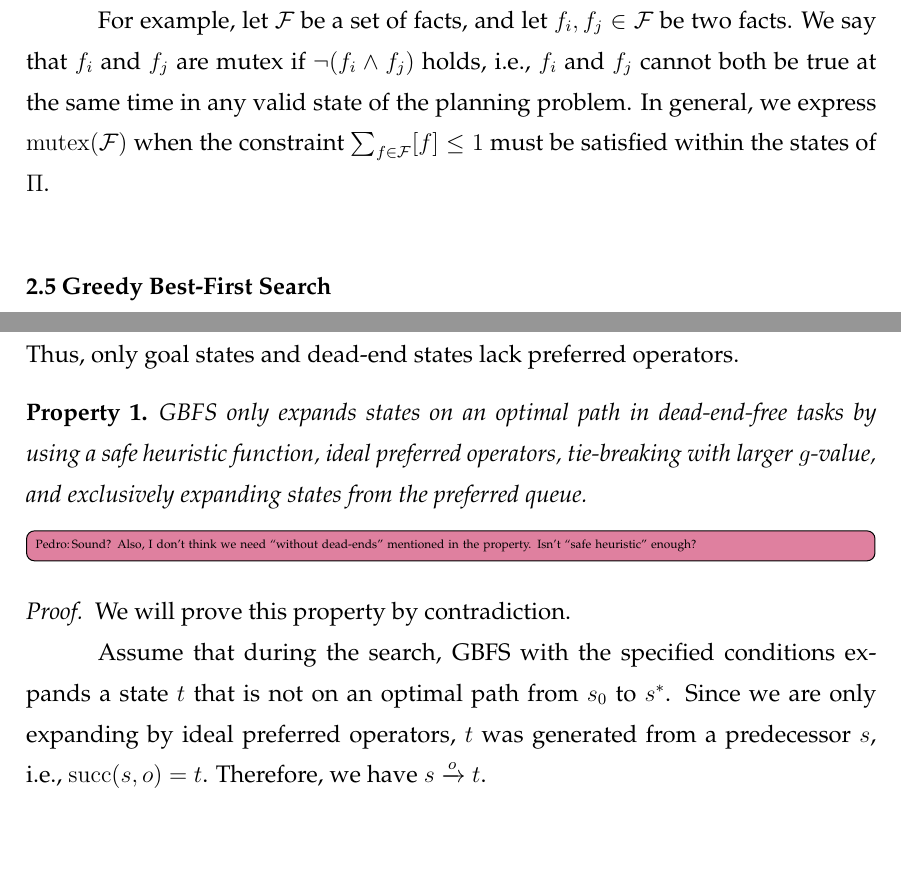
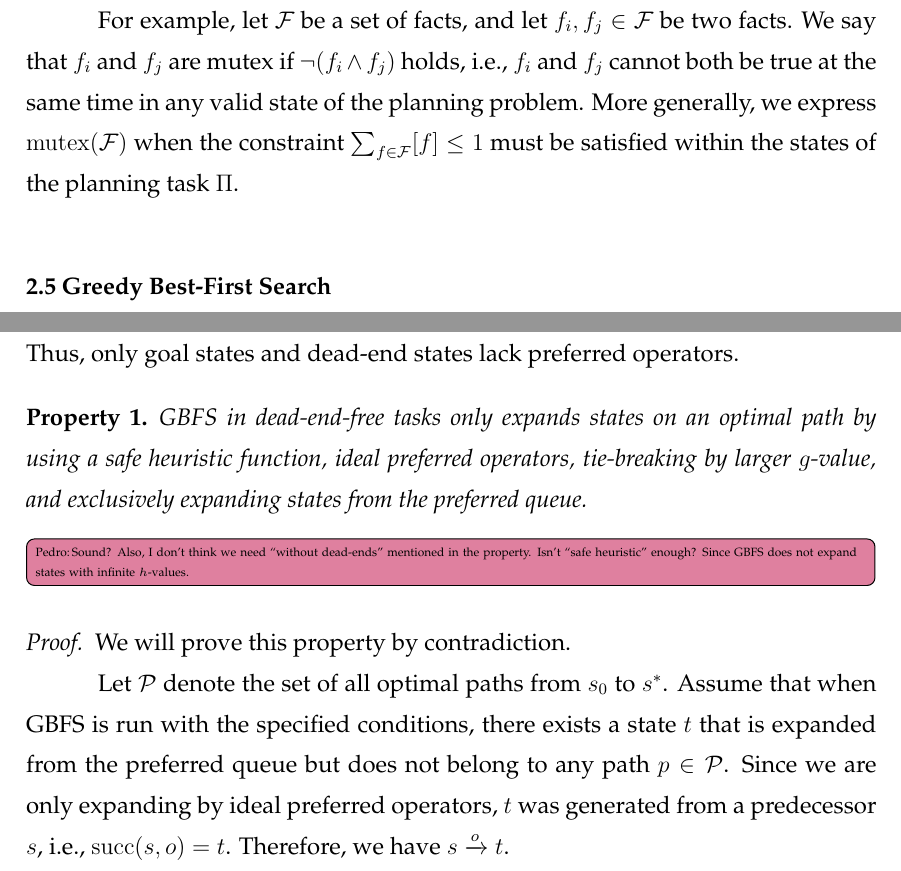
Before and after one commit to pprobst/msc-thesis, a LaTeX thesis (ppgc-diss-pprobst.tex): two parts of pages 23 and 37 of 65, joined at a grey line, cut so that both start at the same text, the shorter picture padded with empty space. Compiled offline with pdfLaTeX; a LaTeX package or settings file that is missing is left out.

Commit message:
Small fix to proof.

```diff
--- a/ppgc-diss-pprobst.tex
+++ b/ppgc-diss-pprobst.tex
@@ -450,7 +450,7 @@ Heuristics are typically derived from a model of the task, such as the \sas mode
 In this study, we use a propositional representation of a state to learn heuristic functions and preferred operators. Consider a planning task denoted as $\Pi=\langle\mathcal{V},\mathcal{O},s_0,s^*\rangle$. Here, $\mathcal{V}=\{v_1,\ldots,v_n\}$ represents a set of variables, and $D(v_i)=\{d_{i1},\ldots,d_{i,s_i}\}$ represents the domains of variable $v_i$, with $i\in[n]$. We represent a state $s$ as a sequence of facts
 $\mathcal{F}(s)=(f_{11},f_{12},\ldots,f_{1,s_1},\ldots,f_{n1},f_{n2},\ldots,f_{n,s_n})$, where each fact $f_{ij}=[s(v_i)=d_{ij}]$ corresponds to a variable $v_i$ taking on a specific value $d_{ij}$ in state $s$. The fact $f_{ij}$ is true if and only if the variable $v_i$ has the assigned value $d_{ij}$ in state $s$. The facts $\mathcal{F}_i=\{f_{i1},\ldots,f_{i,s_i}\}$ corresponding to variable $v_i$ adhere to the consistency condition $\sum_{f\in \mathcal{F}_i} f\leq 1$, as each variable can take at most one value, and $\sum_{f\in \mathcal{F}_i} f=0$ when $v_i$ is undefined.
 
-For example, let $\mathcal{F}$ be a set of facts, and let $f_i, f_j \in \mathcal{F}$ be two facts. We say that $f_i$ and $f_j$ are mutex if $\neg(f_i \land f_j)$ holds, i.e., $f_i$ and $f_j$ cannot both be true at the same time in any valid state of the planning problem. In general, we express $\mutex(\mathcal{F})$ when the constraint $\sum_{f\in \mathcal{F}} [f]\leq 1$ must be satisfied within the states of $\Pi$.
+For example, let $\mathcal{F}$ be a set of facts, and let $f_i, f_j \in \mathcal{F}$ be two facts. We say that $f_i$ and $f_j$ are mutex if $\neg(f_i \land f_j)$ holds, i.e., $f_i$ and $f_j$ cannot both be true at the same time in any valid state of the planning problem. More generally, we express $\mutex(\mathcal{F})$ when the constraint $\sum_{f\in \mathcal{F}} [f]\leq 1$ must be satisfied within the states of the planning task $\Pi$.
 
 
 \section{Greedy Best-First Search}
@@ -844,17 +844,17 @@ Every state $s$ that has a plan is associated with at least one preferred operat
 
 \begin{property}
 \label{prop:ideal-optimal}
-GBFS only expands states on an optimal path in dead-end-free tasks by using a safe heuristic function, ideal preferred operators, tie-breaking with larger $g$-value, and exclusively expanding states from the preferred queue.
+GBFS in dead-end-free tasks only expands states on an optimal path by using a safe heuristic function, ideal preferred operators, tie-breaking by larger $g$-value, and exclusively expanding states from the preferred queue.
 \end{property}
 
-\ppi{Sound? Also, I don't think we need ``without dead-ends'' mentioned in the property. Isn't ``safe heuristic'' enough?}
+\ppi{Sound? Also, I don't think we need ``without dead-ends'' mentioned in the property. Isn't ``safe heuristic'' enough? Since GBFS does not expand states with infinite $h$-values.}
 \begin{proof}
 We will prove this property by contradiction.
 
-Assume that during the search, GBFS with the specified conditions expands a state $t$ that is not on an optimal path from $s_0$ to $s^*$.
+Let $\mathcal{P}$ denote the set of all optimal paths from $s_{0}$ to $s^{*}$. Assume that when GBFS is run with the specified conditions, there exists a state $t$ that is expanded from the preferred queue but does not belong to any path $p \in \mathcal{P}$.
 Since we are only expanding by ideal preferred operators, $t$ was generated from a predecessor $s$, i.e., $\sucs(s, o) = t$. Therefore, we have $s \xrightarrow{o} t$.
 
-According to the definition of an ideal preferred operator, we have $\hstarp{t} = \min_{s' \in \sucs(s)} \hstarp{s'}$, i.e., successors generated via ideal preferred operators always have the minimum \hstar-value among all its siblings. Since $t$ is not on an optimal path, it must mean that (i) $t$ is not the successor of $s$ with minimum \hstar-value, or (ii) $s$ itself was already on a non-optimal path. Either way, this contradicts our initial assumption that GBFS with the conditions in~\cref{prop:ideal-optimal} expands states on a non-optimal path.
+According to the definition of an ideal preferred operator, we have $\hstarp{t} = \min_{s' \in \sucs(s)} \hstarp{s'}$, i.e., successors generated via ideal preferred operators always have the minimum \hstar-value among all its siblings. Since $t$ is not on an optimal path, it must mean that (i) $t$ is not the successor of $s$ with minimum \hstar-value, or (ii) $s$ itself was already on a non-optimal path. Either way, this contradicts our initial assumption that GBFS with the conditions in~\cref{prop:ideal-optimal} expands a state not a in any optimal path.
 \end{proof}
 
 %We will prove the property by contradiction.
```
